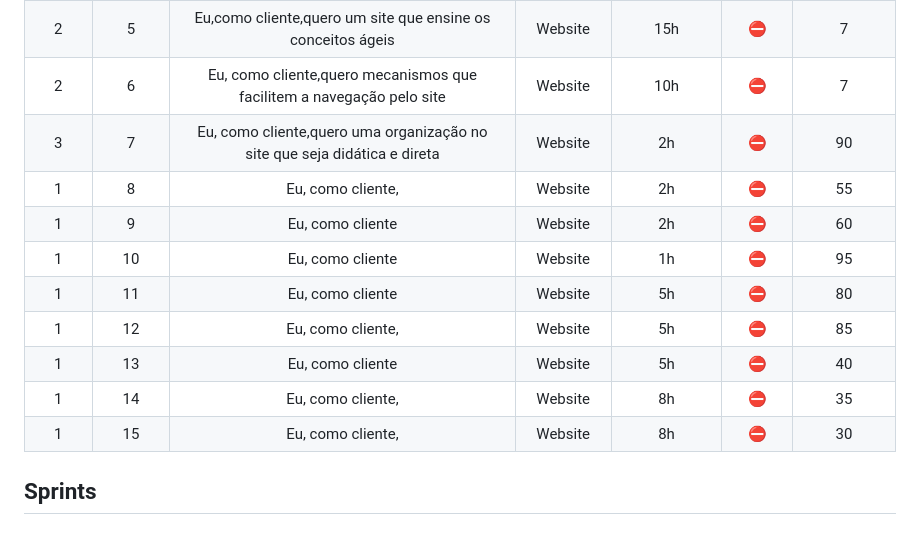
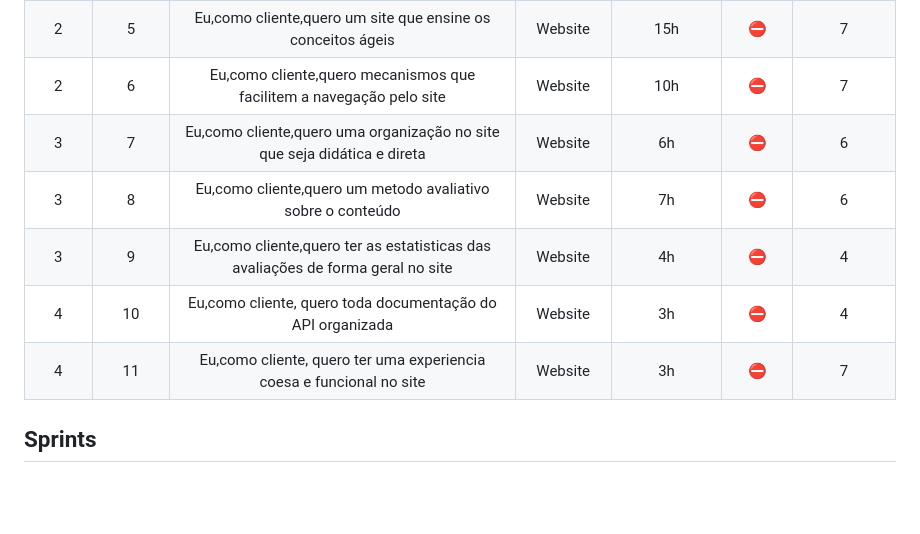
Before and after one commit to gubasssss/ThothTech, a Markdown page: README.md, the part around the change. GitHub-like rendering; blank space fills up the shorter version.

```diff
--- a/README.md
+++ b/README.md
@@ -45,16 +45,12 @@
 | 1 | 4 | Eu,como cliente,quero uma aba focada na parte de metodologia ágil| Wireframe | 4h | :white_check_mark:   | 4 |
 | 1 | 4 | Eu,como cliente,quero ver as etapas de desenvolvimento e planejamento do produto| Backlog   | 3h |:white_check_mark:   | 5 |
 | 2 | 5 | Eu,como cliente,quero um site que ensine os conceitos ágeis | Website   | 15h| :no_entry:           |7 |
-| 2 | 6 | Eu, como cliente,quero mecanismos que facilitem a navegação pelo site | Website   | 10h | :no_entry:           | 7 |
-| 3 | 7 | Eu, como cliente,quero uma organização no site que seja didática e direta| Website   | 2h | :no_entry:           | 90 |
-| 1 | 8 | Eu, como cliente,| Website   | 2h |:no_entry:            | 55 |
-| 1 | 9 | Eu, como cliente | Website   | 2h |:no_entry:            | 60 |
-| 1 |10 | Eu, como cliente | Website   | 1h |:no_entry:            | 95 |
-| 1 |11 | Eu, como cliente | Website   | 5h |:no_entry:            | 80 |
-| 1 |12 | Eu, como cliente,| Website   | 5h |:no_entry:            | 85 |
-| 1 |13 | Eu, como cliente | Website   | 5h |:no_entry:            | 40 |
-| 1 |14 | Eu, como cliente,| Website   | 8h |:no_entry:            | 35 |
-| 1 |15 | Eu, como cliente,| Website   | 8h |:no_entry:            | 30 |
+| 2 | 6 | Eu,como cliente,quero mecanismos que facilitem a navegação pelo site | Website   | 10h | :no_entry:           | 7 |
+| 3 | 7 | Eu,como cliente,quero uma organização no site que seja didática e direta| Website   | 6h | :no_entry:           | 6 |
+| 3 | 8 | Eu,como cliente,quero um metodo avaliativo sobre o conteúdo| Website   | 7h |:no_entry:            | 6 |
+| 3 | 9 | Eu,como cliente,quero ter as estatisticas das avaliações de forma geral no site | Website   | 4h |:no_entry:            | 4 |
+| 4 | 10 | Eu,como cliente, quero toda documentação do API organizada| Website   | 3h |:no_entry:            | 4 |
+| 4 | 11 | Eu,como cliente, quero ter uma experiencia coesa e funcional no site | Website   | 3h |:no_entry:            | 7 |
 
 
 ## Sprints
```
